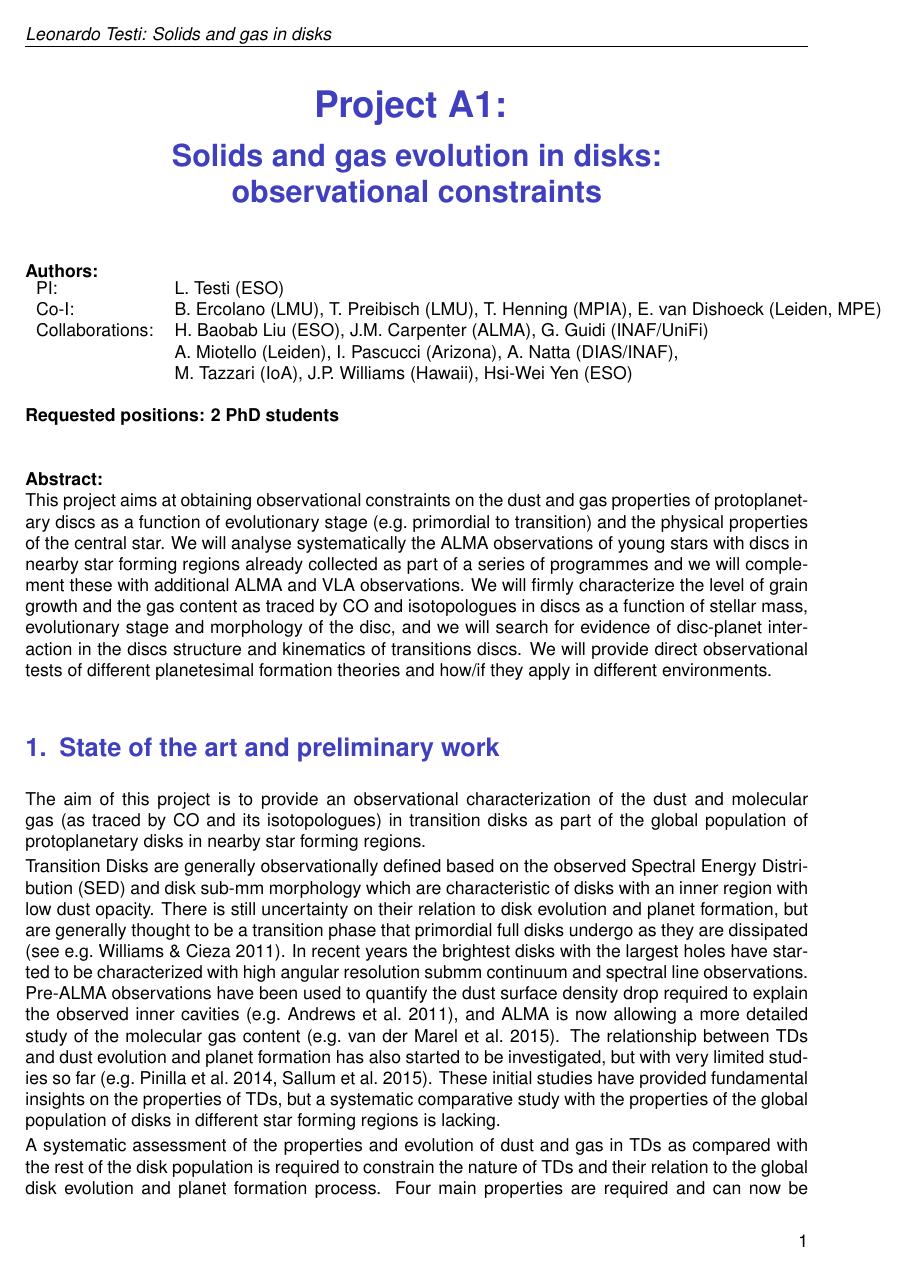
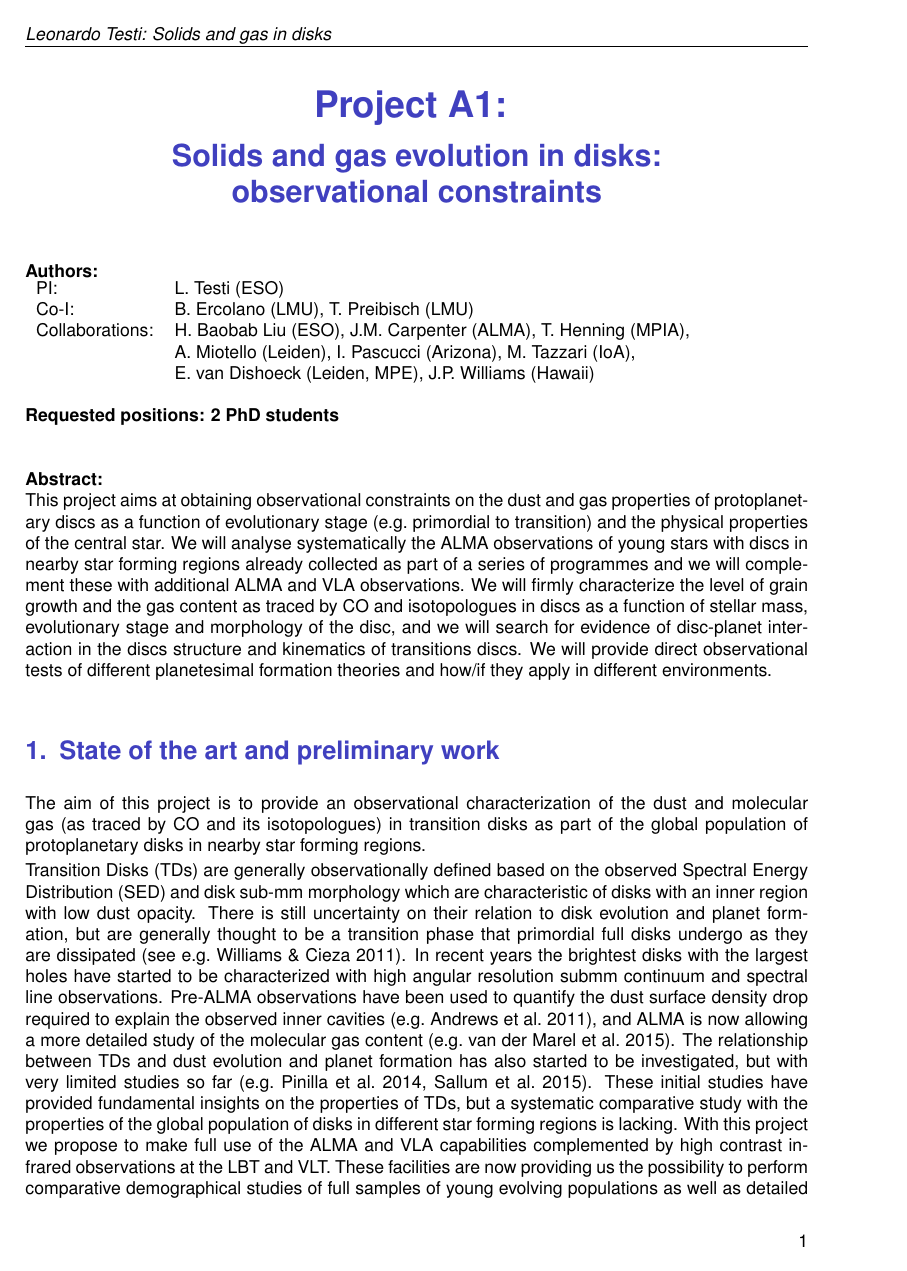
Before and after one commit to ercolanobarbara/RUTDfullproposal, a LaTeX document (FULLVERSION/A1/A1.tex): page 1 of 15. Compiled offline with pdfLaTeX.

Commit message:
Minor changes to A1, still in progress...

```diff
--- a/FULLVERSION/A1/A1.tex
+++ b/FULLVERSION/A1/A1.tex
@@ -68,10 +68,14 @@ Leonardo Testi: Solids and gas in disks
 \noindent{\bf Authors:}\\
 \begin{tabular}{ll}
 {\textsf{PI:}}                   & L.~Testi (ESO)\\
-{\textsf{Co-I:}}                & B.~Ercolano (LMU), T.~Preibisch (LMU), T.~Henning (MPIA), E. van Dishoeck (Leiden, MPE)\\
-{\textsf{Collaborations:}}      & H.~Baobab~Liu (ESO),  J.M.~Carpenter (ALMA), G.~Guidi (INAF/UniFi)\\
-                                & A. Miotello (Leiden),  I.~Pascucci (Arizona), A.~Natta (DIAS/INAF),\\
-                                &  M.~Tazzari (IoA), J.P.~Williams (Hawaii), Hsi-Wei Yen (ESO)\\
+%{\textsf{Co-I:}}                & B.~Ercolano (LMU), T.~Preibisch (LMU), T.~Henning (MPIA), E. van Dishoeck (Leiden, MPE)\\
+%{\textsf{Collaborations:}}      & H.~Baobab~Liu (ESO),  J.M.~Carpenter (ALMA), G.~Guidi (INAF/UniFi)\\
+%                                & A. Miotello (Leiden),  I.~Pascucci (Arizona), A.~Natta (DIAS/INAF),\\
+%                                &  M.~Tazzari (IoA), J.P.~Williams (Hawaii), Hsi-Wei Yen (ESO)\\
+{\textsf{Co-I:}}                & B.~Ercolano (LMU), T.~Preibisch (LMU)\\
+{\textsf{Collaborations:}}      & H.~Baobab~Liu (ESO),  J.M.~Carpenter (ALMA), T.~Henning (MPIA),\\
+                                & A. Miotello (Leiden),  I.~Pascucci (Arizona), M.~Tazzari (IoA),\\
+                                & E. van Dishoeck (Leiden, MPE), J.P.~Williams (Hawaii)\\
 \end{tabular}
 
 \vspace{1em}
@@ -92,7 +96,7 @@ ALMA and VLA observations. We will firmly characterize the level of grain growth
 The aim of this project is to provide an observational characterization of the dust and molecular gas
 (as traced by CO and its isotopologues) in transition disks as part of the global population of protoplanetary disks in nearby star forming regions.
 
-Transition Disks are generally observationally defined based on the observed Spectral Energy
+Transition Disks (TDs) are generally observationally defined based on the observed Spectral Energy
 Distribution (SED) and disk sub-mm morphology which are characteristic of disks with an inner region
 with low dust opacity. There is still uncertainty on their relation
 to disk evolution and planet formation, but are generally thought to be a transition phase that
@@ -105,8 +109,9 @@ The relationship between TDs and dust evolution and planet formation has also st
 but with very limited studies so far (e.g.\ Pinilla et al.~2014, Sallum et al.~2015).
 These initial studies have provided fundamental insights on the properties of TDs, but a
 systematic comparative study with the properties of the global population of disks in different
-star forming regions is lacking.
+star forming regions is lacking. With this project we propose to make full use of the ALMA and VLA capabilities complemented by high contrast infrared observations at the LBT and VLT. These facilities
+are now providing us the possibility to perform comparative demographical studies of full samples of young evolving populations as well as detailed analysis planet forming disks in different evolutionary stages.
 
-A systematic assessment of the properties and evolution of dust and gas in TDs as compared with the rest of the disk population is required to constrain the nature of TDs and their relation to the global disk evolution and planet formation process. Four main properties are required and can now be constrained
+A systematic assessment of the properties and evolution of dust and gas in TDs as compared with the rest of the disk population is required to constrain the nature of TDs and their relation to the global disk evolution and planet formation process. Four main properties need to be studied and can now be constrained
 observationally: the dust properties and distribution, the gas properties and distribution, the wind and accretion properties, and the presence and properties of planets. These properties are related to the evolution of disks and the formation of planets: dust grains are expected to grow to pebbles and planetesimals and eventually form the cores of planets; the disk gas content is the reservoire out of which planetary atmospheres are formed, its evolution is linked to the interplay between planet formation and disk dispersal; accretion onto the central star and the wind properties are key observables to compare with disk dissipation models; the effects of planets on the disk, once they are formed, can profoundly influence the future ability of the disk to form planets and its dissipation.
 
```
Also changed, not shown: FULLVERSION/A1/A1.tex (14 more changed lines).
